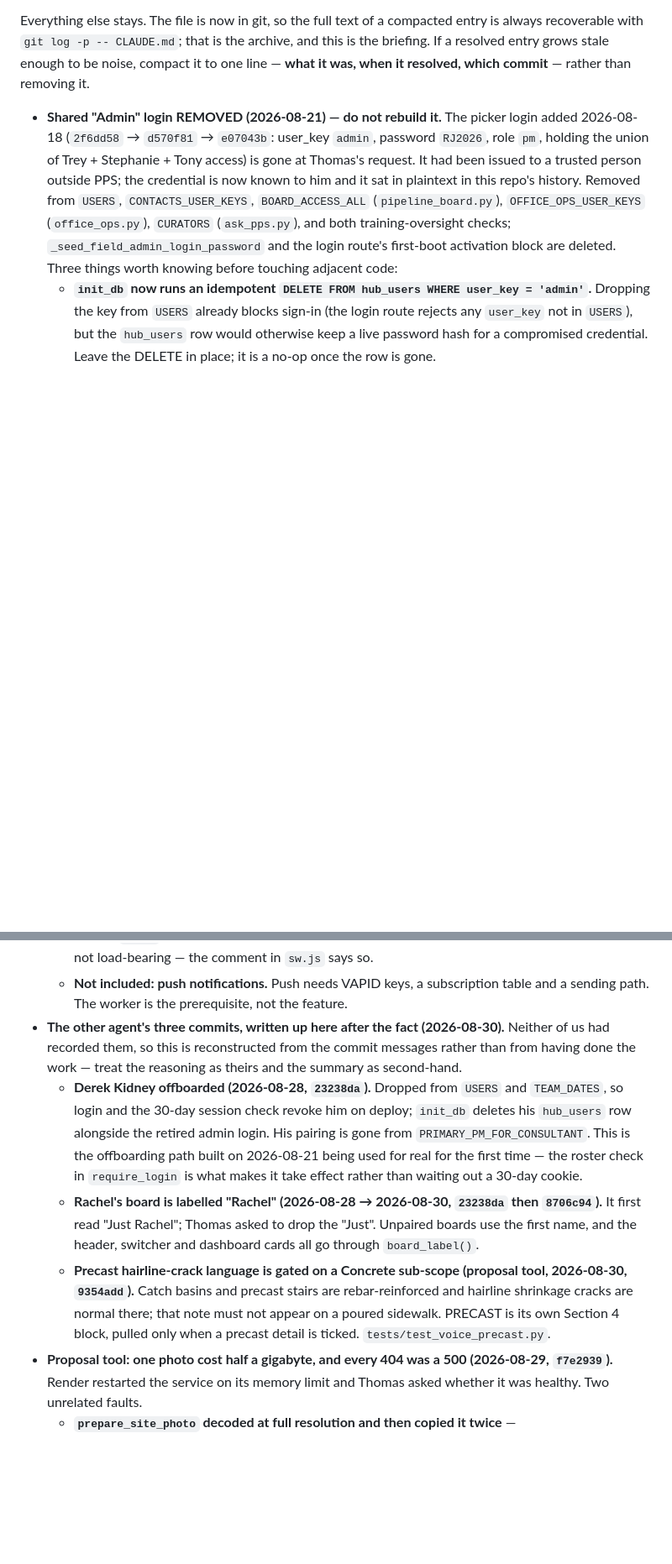
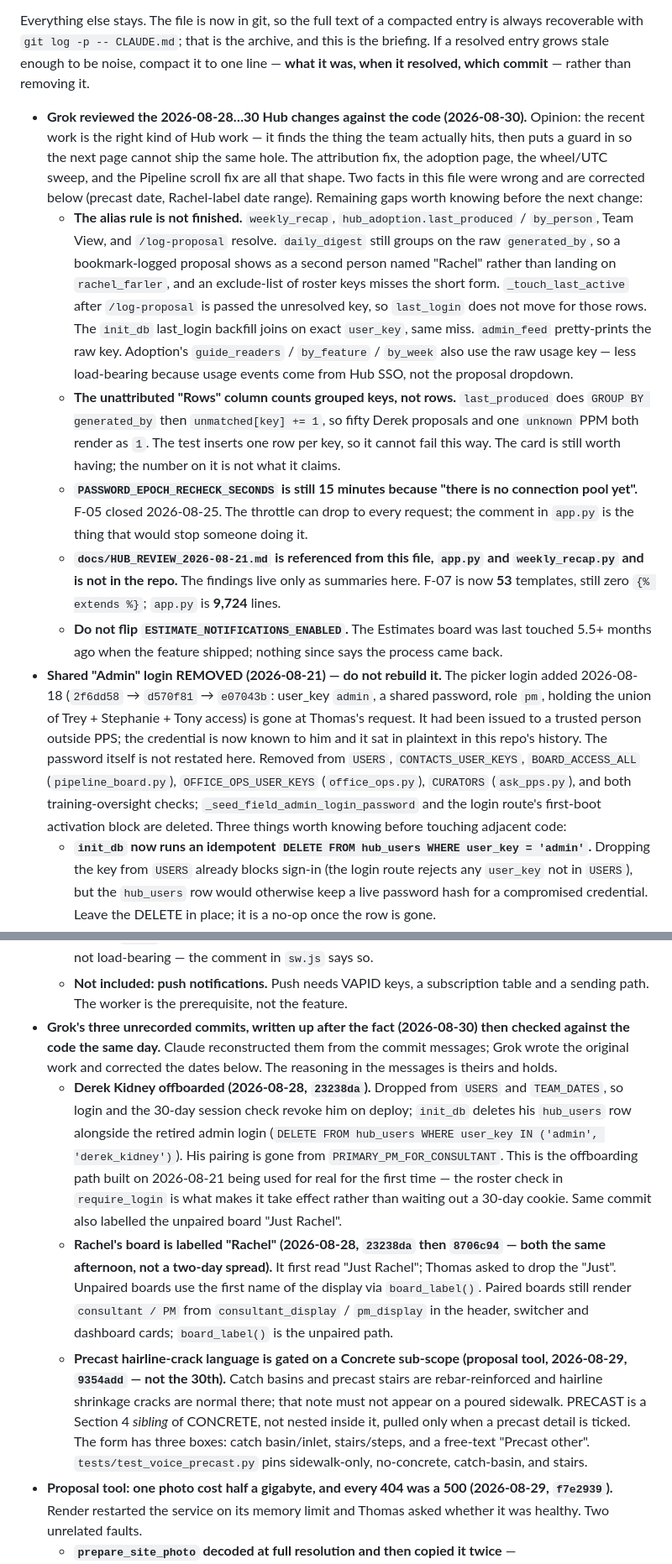
Before and after one commit to ThomasEllison885/pps-hub, a Markdown page: CLAUDE.md, 2 parts joined by grey strips. Shown at 84% size. Drawn GitHub-style; blank space fills up the shorter version.

```diff
--- a/CLAUDE.md
+++ b/CLAUDE.md
@@ -42,7 +42,13 @@ Three things still justify deleting rather than resolving, because they make the
 
 Everything else stays. The file is now in git, so the full text of a compacted entry is always recoverable with `git log -p -- CLAUDE.md`; that is the archive, and this is the briefing. If a resolved entry grows stale enough to be noise, compact it to one line — **what it was, when it resolved, which commit** — rather than removing it.
 
-- **Shared "Admin" login REMOVED (2026-08-21) — do not rebuild it.** The picker login added 2026-08-18 (`2f6dd58` → `d570f81` → `e07043b`: user_key `admin`, password `RJ2026`, role `pm`, holding the union of Trey + Stephanie + Tony access) is gone at Thomas's request. It had been issued to a trusted person outside PPS; the credential is now known to him and it sat in plaintext in this repo's history. Removed from `USERS`, `CONTACTS_USER_KEYS`, `BOARD_ACCESS_ALL` (`pipeline_board.py`), `OFFICE_OPS_USER_KEYS` (`office_ops.py`), `CURATORS` (`ask_pps.py`), and both training-oversight checks; `_seed_field_admin_login_password` and the login route's first-boot activation block are deleted. Three things worth knowing before touching adjacent code:
+- **Grok reviewed the 2026-08-28…30 Hub changes against the code (2026-08-30).** Opinion: the recent work is the right kind of Hub work — it finds the thing the team actually hits, then puts a guard in so the next page cannot ship the same hole. The attribution fix, the adoption page, the wheel/UTC sweep, and the Pipeline scroll fix are all that shape. Two facts in this file were wrong and are corrected below (precast date, Rachel-label date range). Remaining gaps worth knowing before the next change:
+  - **The alias rule is not finished.** `weekly_recap`, `hub_adoption.last_produced` / `by_person`, Team View, and `/log-proposal` resolve. `daily_digest` still groups on the raw `generated_by`, so a bookmark-logged proposal shows as a second person named "Rachel" rather than landing on `rachel_farler`, and an exclude-list of roster keys misses the short form. `_touch_last_active` after `/log-proposal` is passed the unresolved key, so `last_login` does not move for those rows. The `init_db` last_login backfill joins on exact `user_key`, same miss. `admin_feed` pretty-prints the raw key. Adoption's `guide_readers` / `by_feature` / `by_week` also use the raw usage key — less load-bearing because usage events come from Hub SSO, not the proposal dropdown.
+  - **The unattributed "Rows" column counts grouped keys, not rows.** `last_produced` does `GROUP BY generated_by` then `unmatched[key] += 1`, so fifty Derek proposals and one `unknown` PPM both render as `1`. The test inserts one row per key, so it cannot fail this way. The card is still worth having; the number on it is not what it claims.
+  - **`PASSWORD_EPOCH_RECHECK_SECONDS` is still 15 minutes because "there is no connection pool yet".** F-05 closed 2026-08-25. The throttle can drop to every request; the comment in `app.py` is the thing that would stop someone doing it.
+  - **`docs/HUB_REVIEW_2026-08-21.md` is referenced from this file, `app.py` and `weekly_recap.py` and is not in the repo.** The findings live only as summaries here. F-07 is now **53** templates, still zero `{% extends %}`; `app.py` is **9,724** lines.
+  - **Do not flip `ESTIMATE_NOTIFICATIONS_ENABLED`.** The Estimates board was last touched 5.5+ months ago when the feature shipped; nothing since says the process came back.
+- **Shared "Admin" login REMOVED (2026-08-21) — do not rebuild it.** The picker login added 2026-08-18 (`2f6dd58` → `d570f81` → `e07043b`: user_key `admin`, a shared password, role `pm`, holding the union of Trey + Stephanie + Tony access) is gone at Thomas's request. It had been issued to a trusted person outside PPS; the credential is now known to him and it sat in plaintext in this repo's history. The password itself is not restated here. Removed from `USERS`, `CONTACTS_USER_KEYS`, `BOARD_ACCESS_ALL` (`pipeline_board.py`), `OFFICE_OPS_USER_KEYS` (`office_ops.py`), `CURATORS` (`ask_pps.py`), and both training-oversight checks; `_seed_field_admin_login_password` and the login route's first-boot activation block are deleted. Three things worth knowing before touching adjacent code:
   - **`init_db` now runs an idempotent `DELETE FROM hub_users WHERE user_key = 'admin'`.** Dropping the key from `USERS` already blocks sign-in (the login route rejects any `user_key` not in `USERS`), but the `hub_users` row would otherwise keep a live password hash for a compromised credential. Leave the DELETE in place; it is a no-op once the row is gone.
   - **`require_login` now clears any session whose `user_key` is no longer in `USERS`.** Before this, a signed session cookie stayed valid for its full lifetime no matter what the roster said — so removing someone from `USERS` did not actually log them out. This is what makes offboarding take effect on deploy, and it became load-bearing hours later when `PERMANENT_SESSION_LIFETIME` went to 30 days (see the sessions entry below).
   - Regression guards live in `tests/test_pipeline_board.py::test_retired_shared_admin_login_has_no_boards` and `tests/test_office_ops_invoice_list.py::test_retired_shared_admin_login_has_no_office_ops` — both assert a stale `admin` key resolves to *no* access. The old tests asserted the opposite; they were rewritten, not deleted.
@@ -147,10 +153,10 @@ Everything else stays. The file is now in git, so the full text of a compacted e
   - `_pwa_head.html` gained the iOS pieces that were missing since 2026-07-02 — `apple-touch-icon`, `apple-mobile-web-app-capable`, `theme-color`. The icon file existed all along; nothing referenced it, so an installed Hub got a screenshot for an icon and opened inside Safari chrome.
   - **Tested by `node tests/sw/test_sw.js`** (19 assertions, non-zero exit on failure) which drives the real `static/sw.js` in a stubbed worker global. **Browser-level offline emulation was tried first and does not work here**: neither Playwright's `setOffline` nor route interception reaches a service worker's own `fetch()`, so the offline branch cannot be proven that way — don't spend the hour I did rediscovering it. Two mutations verified: caching a navigation fails the suite; removing the explicit `/api/` skip does **not**, because the static-only rule already excludes it. That guard is intent, not load-bearing — the comment in `sw.js` says so.
   - **Not included: push notifications.** Push needs VAPID keys, a subscription table and a sending path. The worker is the prerequisite, not the feature.
-- **The other agent's three commits, written up here after the fact (2026-08-30).** Neither of us had recorded them, so this is reconstructed from the commit messages rather than from having done the work — treat the reasoning as theirs and the summary as second-hand.
-  - **Derek Kidney offboarded (2026-08-28, `23238da`).** Dropped from `USERS` and `TEAM_DATES`, so login and the 30-day session check revoke him on deploy; `init_db` deletes his `hub_users` row alongside the retired admin login. His pairing is gone from `PRIMARY_PM_FOR_CONSULTANT`. This is the offboarding path built on 2026-08-21 being used for real for the first time — the roster check in `require_login` is what makes it take effect rather than waiting out a 30-day cookie.
-  - **Rachel's board is labelled "Rachel" (2026-08-28 → 2026-08-30, `23238da` then `8706c94`).** It first read "Just Rachel"; Thomas asked to drop the "Just". Unpaired boards use the first name, and the header, switcher and dashboard cards all go through `board_label()`.
-  - **Precast hairline-crack language is gated on a Concrete sub-scope (proposal tool, 2026-08-30, `9354add`).** Catch basins and precast stairs are rebar-reinforced and hairline shrinkage cracks are normal there; that note must not appear on a poured sidewalk. PRECAST is its own Section 4 block, pulled only when a precast detail is ticked. `tests/test_voice_precast.py`.
+- **Grok's three unrecorded commits, written up after the fact (2026-08-30) then checked against the code the same day.** Claude reconstructed them from the commit messages; Grok wrote the original work and corrected the dates below. The reasoning in the messages is theirs and holds.
+  - **Derek Kidney offboarded (2026-08-28, `23238da`).** Dropped from `USERS` and `TEAM_DATES`, so login and the 30-day session check revoke him on deploy; `init_db` deletes his `hub_users` row alongside the retired admin login (`DELETE FROM hub_users WHERE user_key IN ('admin', 'derek_kidney')`). His pairing is gone from `PRIMARY_PM_FOR_CONSULTANT`. This is the offboarding path built on 2026-08-21 being used for real for the first time — the roster check in `require_login` is what makes it take effect rather than waiting out a 30-day cookie. Same commit also labelled the unpaired board "Just Rachel".
+  - **Rachel's board is labelled "Rachel" (2026-08-28, `23238da` then `8706c94` — both the same afternoon, not a two-day spread).** It first read "Just Rachel"; Thomas asked to drop the "Just". Unpaired boards use the first name of the display via `board_label()`. Paired boards still render `consultant / PM` from `consultant_display` / `pm_display` in the header, switcher and dashboard cards; `board_label()` is the unpaired path.
+  - **Precast hairline-crack language is gated on a Concrete sub-scope (proposal tool, 2026-08-29, `9354add` — not the 30th).** Catch basins and precast stairs are rebar-reinforced and hairline shrinkage cracks are normal there; that note must not appear on a poured sidewalk. PRECAST is a Section 4 *sibling* of CONCRETE, not nested inside it, pulled only when a precast detail is ticked. The form has three boxes: catch basin/inlet, stairs/steps, and a free-text "Precast other". `tests/test_voice_precast.py` pins sidewalk-only, no-concrete, catch-basin, and stairs.
 - **Proposal tool: one photo cost half a gigabyte, and every 404 was a 500 (2026-08-29, `f7e2939`).** Render restarted the service on its memory limit and Thomas asked whether it was healthy. Two unrelated faults.
   - **`prepare_site_photo` decoded at full resolution and then copied it twice** — `ImageOps.exif_transpose` returns a new image and `convert()` copies even when the mode already matches. Measured peak RSS for one photo on one worker: **12MP 164MB, 48MP 583MB**, on a 512MB box running two workers. `draft_to_max` asks libjpeg to scale during decode, taking both to ~70MB. **The trap, and why it is a function with a docstring rather than one line:** Pillow reads `draft()`'s box as "at least this big in BOTH dimensions", so passing the square `(2000, 2000)` refuses every useful scale on a 4:3 photo and silently does nothing. The box has to keep the aspect ratio.
   - **`@app.errorhandler(Exception)` catches `HTTPException` too**, so Flask's own 404 came back as a 500 with a stack trace — on every page load, because browsers ask for `/favicon.ico`. Real errors were buried in fake ones and a 413 reached the consultant as "an unexpected error occurred". The Hub already handled this correctly; only the proposal tool did not. `MAX_CONTENT_LENGTH` is now 48MB so an oversized upload is a 413 rather than an unbounded read.
```
Also changed, not shown: other parts of CLAUDE.md (+13 -13 lines).
